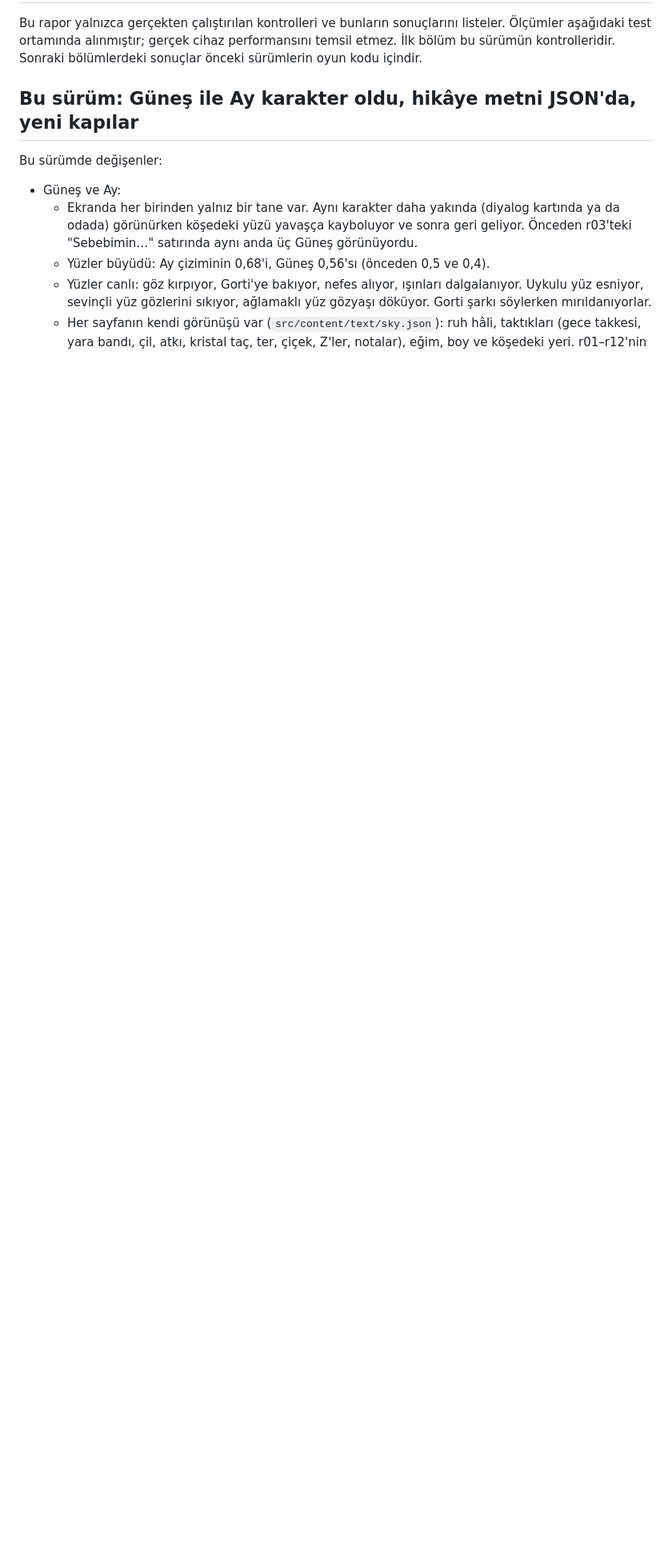
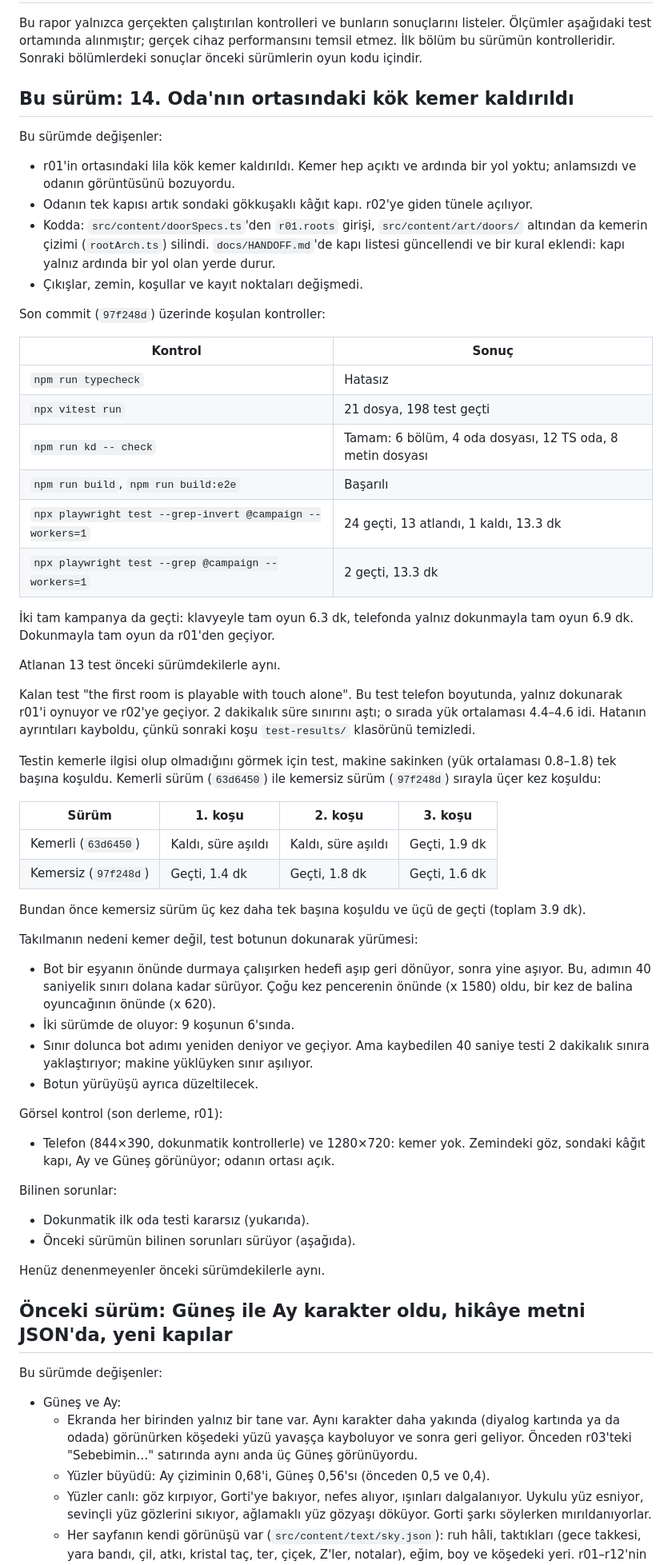
Before and after one commit to Mizyaz/Nyluma-game, a Markdown page: QA_REPORT.md, the part around one of its changes. Shown at 80% size. Rendered like a GitHub page; blank space fills up the shorter version.

Commit message:
Note the root gate's removal in the QA report
The touch-only first-room test that timed out once is flaky in the
build with the gate as well: the touch bot paces back and forth around
the spot it walks to until its 40 s step limit runs out.

Co-Authored-By: Claude Opus 5.5 <noreply@anthropic.com>
Claude-Session: https://claude.ai/code/session_01BMasBb1hSzWEPit4afhgRW

```diff
--- a/QA_REPORT.md
+++ b/QA_REPORT.md
@@ -5,7 +5,74 @@ listeler. Ölçümler aşağıdaki test ortamında alınmıştır; gerçek cihaz
 performansını temsil etmez. İlk bölüm bu sürümün kontrolleridir. Sonraki
 bölümlerdeki sonuçlar önceki sürümlerin oyun kodu içindir.
 
-## Bu sürüm: Güneş ile Ay karakter oldu, hikâye metni JSON'da, yeni kapılar
+## Bu sürüm: 14. Oda'nın ortasındaki kök kemer kaldırıldı
+
+Bu sürümde değişenler:
+
+- r01'in ortasındaki lila kök kemer kaldırıldı. Kemer hep açıktı ve ardında bir yol
+  yoktu; anlamsızdı ve odanın görüntüsünü bozuyordu.
+- Odanın tek kapısı artık sondaki gökkuşaklı kâğıt kapı. r02'ye giden tünele açılıyor.
+- Kodda: `src/content/doorSpecs.ts`'den `r01.roots` girişi, `src/content/art/doors/`
+  altından da kemerin çizimi (`rootArch.ts`) silindi. `docs/HANDOFF.md`'de kapı listesi
+  güncellendi ve bir kural eklendi: kapı yalnız ardında bir yol olan yerde durur.
+- Çıkışlar, zemin, koşullar ve kayıt noktaları değişmedi.
+
+Son commit (`97f248d`) üzerinde koşulan kontroller:
+
+| Kontrol | Sonuç |
+| --- | --- |
+| `npm run typecheck` | Hatasız |
+| `npx vitest run` | 21 dosya, 198 test geçti |
+| `npm run kd -- check` | Tamam: 6 bölüm, 4 oda dosyası, 12 TS oda, 8 metin dosyası |
+| `npm run build`, `npm run build:e2e` | Başarılı |
+| `npx playwright test --grep-invert @campaign --workers=1` | 24 geçti, 13 atlandı, 1 kaldı, 13.3 dk |
+| `npx playwright test --grep @campaign --workers=1` | 2 geçti, 13.3 dk |
+
+İki tam kampanya da geçti: klavyeyle tam oyun 6.3 dk, telefonda yalnız dokunmayla tam
+oyun 6.9 dk. Dokunmayla tam oyun da r01'den geçiyor.
+
+Atlanan 13 test önceki sürümdekilerle aynı.
+
+Kalan test "the first room is playable with touch alone". Bu test telefon boyutunda,
+yalnız dokunarak r01'i oynuyor ve r02'ye geçiyor. 2 dakikalık süre sınırını aştı; o
+sırada yük ortalaması 4.4–4.6 idi. Hatanın ayrıntıları kayboldu, çünkü sonraki koşu
+`test-results/` klasörünü temizledi.
+
+Testin kemerle ilgisi olup olmadığını görmek için test, makine sakinken (yük
+ortalaması 0.8–1.8) tek başına koşuldu. Kemerli sürüm (`63d6450`) ile kemersiz sürüm
+(`97f248d`) sırayla üçer kez koşuldu:
+
+| Sürüm | 1. koşu | 2. koşu | 3. koşu |
+| --- | --- | --- | --- |
+| Kemerli (`63d6450`) | Kaldı, süre aşıldı | Kaldı, süre aşıldı | Geçti, 1.9 dk |
+| Kemersiz (`97f248d`) | Geçti, 1.4 dk | Geçti, 1.8 dk | Geçti, 1.6 dk |
+
+Bundan önce kemersiz sürüm üç kez daha tek başına koşuldu ve üçü de geçti (toplam
+3.9 dk).
+
+Takılmanın nedeni kemer değil, test botunun dokunarak yürümesi:
+
+- Bot bir eşyanın önünde durmaya çalışırken hedefi aşıp geri dönüyor, sonra yine
+  aşıyor. Bu, adımın 40 saniyelik sınırı dolana kadar sürüyor. Çoğu kez pencerenin
+  önünde (x 1580) oldu, bir kez de balina oyuncağının önünde (x 620).
+- İki sürümde de oluyor: 9 koşunun 6'sında.
+- Sınır dolunca bot adımı yeniden deniyor ve geçiyor. Ama kaybedilen 40 saniye testi
+  2 dakikalık sınıra yaklaştırıyor; makine yüklüyken sınır aşılıyor.
+- Botun yürüyüşü ayrıca düzeltilecek.
+
+Görsel kontrol (son derleme, r01):
+
+- Telefon (844×390, dokunmatik kontrollerle) ve 1280×720: kemer yok. Zemindeki göz,
+  sondaki kâğıt kapı, Ay ve Güneş görünüyor; odanın ortası açık.
+
+Bilinen sorunlar:
+
+- Dokunmatik ilk oda testi kararsız (yukarıda).
+- Önceki sürümün bilinen sorunları sürüyor (aşağıda).
+
+Henüz denenmeyenler önceki sürümdekilerle aynı.
+
+## Önceki sürüm: Güneş ile Ay karakter oldu, hikâye metni JSON'da, yeni kapılar
 
 Bu sürümde değişenler:
 
```
Also changed, not shown: other parts of QA_REPORT.md (+1 -1 lines).
